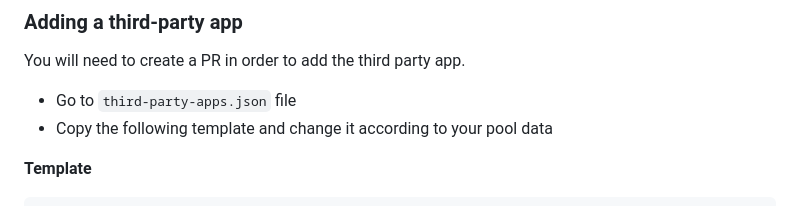
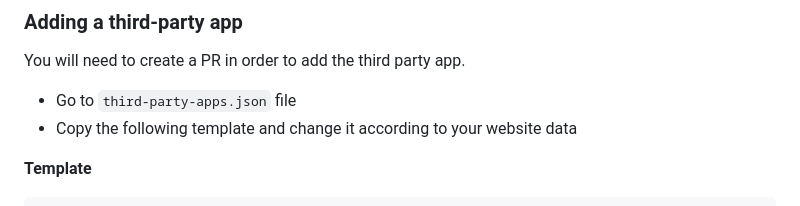
Before and after one commit to signum-network/public-resources, a Markdown page: README.md, the part around the change. GitHub-like rendering.

```diff
--- a/README.md
+++ b/README.md
@@ -79,7 +79,7 @@ You must request listing by creating a pull request on this repository
 You will need to create a PR in order to add the third party app.
 
 - Go to `third-party-apps.json` file
-- Copy the following template and change it according to your pool data
+- Copy the following template and change it according to your website data
 
 
 **Template**
```
